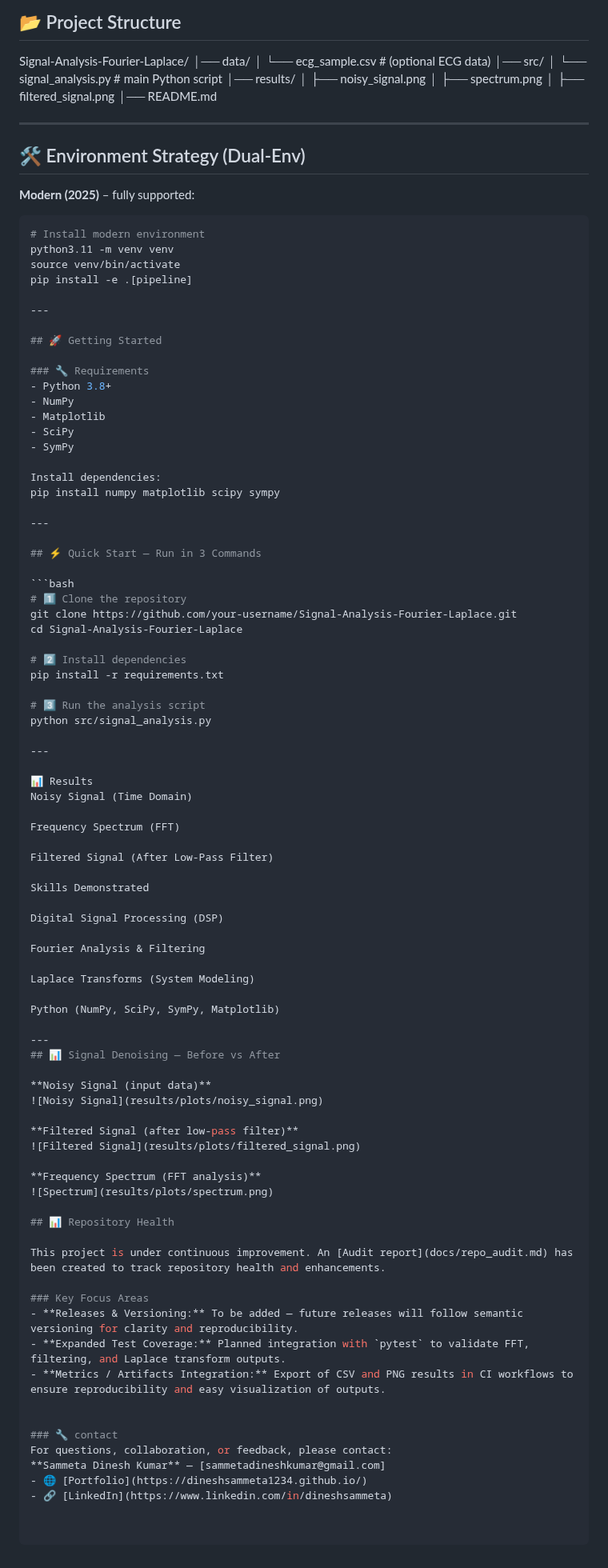
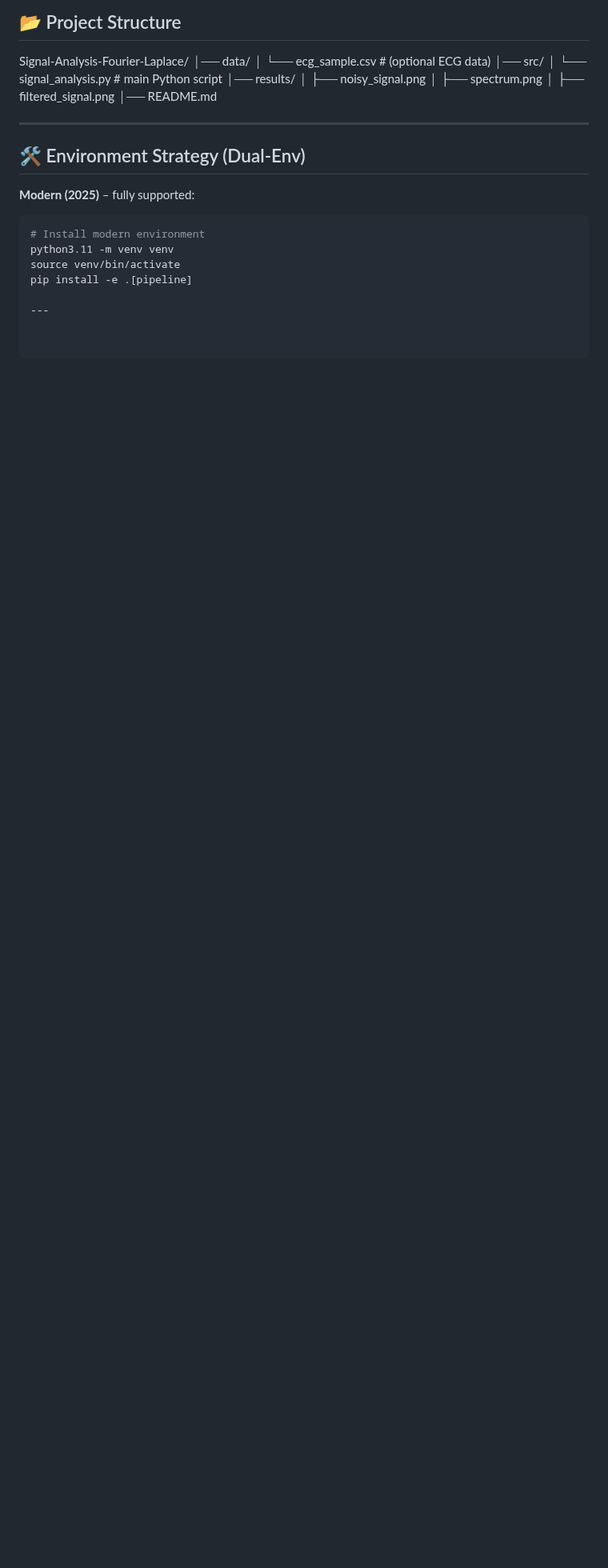
Before and after one commit to Dineshkumarsammeta/Signal-Analysis-Using-Fourier-and-Laplace-Transforms, a Markdown page: README.md, the part around the change. Shown at 80% size. GitHub-like rendering; blank space fills up the shorter version.

````diff
--- a/README.md
+++ b/README.md
@@ -113,77 +113,3 @@ source venv/bin/activate
 pip install -e .[pipeline]
 
 ---
-
-## 🚀 Getting Started
-
-### 🔧 Requirements
-- Python 3.8+
-- NumPy
-- Matplotlib
-- SciPy
-- SymPy
-
-Install dependencies:
-pip install numpy matplotlib scipy sympy
-
----
-
-## ⚡ Quick Start — Run in 3 Commands
-
-```bash
-# 1️⃣ Clone the repository
-git clone https://github.com/your-username/Signal-Analysis-Fourier-Laplace.git
-cd Signal-Analysis-Fourier-Laplace
-
-# 2️⃣ Install dependencies
-pip install -r requirements.txt
-
-# 3️⃣ Run the analysis script
-python src/signal_analysis.py
-
----
-
-📊 Results
-Noisy Signal (Time Domain)
-
-Frequency Spectrum (FFT)
-
-Filtered Signal (After Low-Pass Filter)
-
-Skills Demonstrated
-
-Digital Signal Processing (DSP)
-
-Fourier Analysis & Filtering
-
-Laplace Transforms (System Modeling)
-
-Python (NumPy, SciPy, SymPy, Matplotlib)
-
----
-## 📊 Signal Denoising — Before vs After
-
-**Noisy Signal (input data)**
-![Noisy Signal](results/plots/noisy_signal.png)
-
-**Filtered Signal (after low-pass filter)**
-![Filtered Signal](results/plots/filtered_signal.png)
-
-**Frequency Spectrum (FFT analysis)**
-![Spectrum](results/plots/spectrum.png)
-
-## 📊 Repository Health
-
-This project is under continuous improvement. An [Audit report](docs/repo_audit.md) has been created to track repository health and enhancements.
-
-### Key Focus Areas
-- **Releases & Versioning:** To be added — future releases will follow semantic versioning for clarity and reproducibility.
-- **Expanded Test Coverage:** Planned integration with `pytest` to validate FFT, filtering, and Laplace transform outputs.
-- **Metrics / Artifacts Integration:** Export of CSV and PNG results in CI workflows to ensure reproducibility and easy visualization of outputs.
-
-
-### 🔧 contact
-For questions, collaboration, or feedback, please contact:
-**Sammeta Dinesh Kumar** — [sammetadineshkumar@gmail.com]
-- 🌐 [Portfolio](https://dineshsammeta1234.github.io/)
-- 🔗 [LinkedIn](https://www.linkedin.com/in/dineshsammeta)
````
